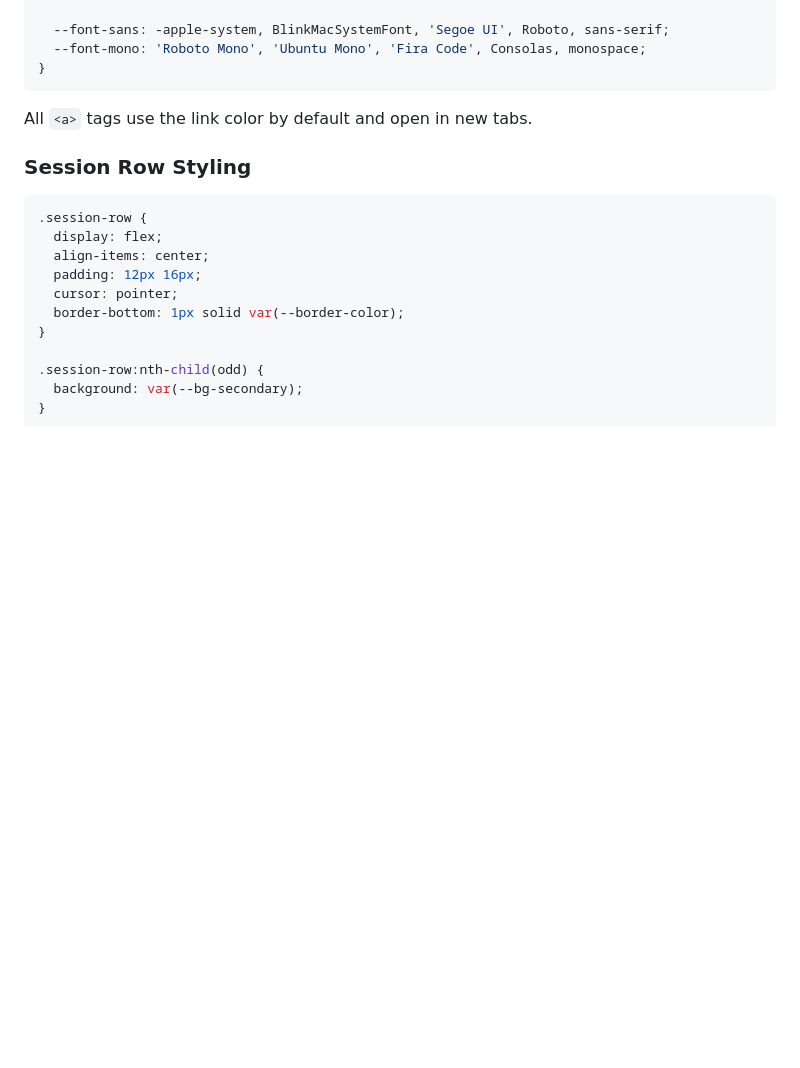
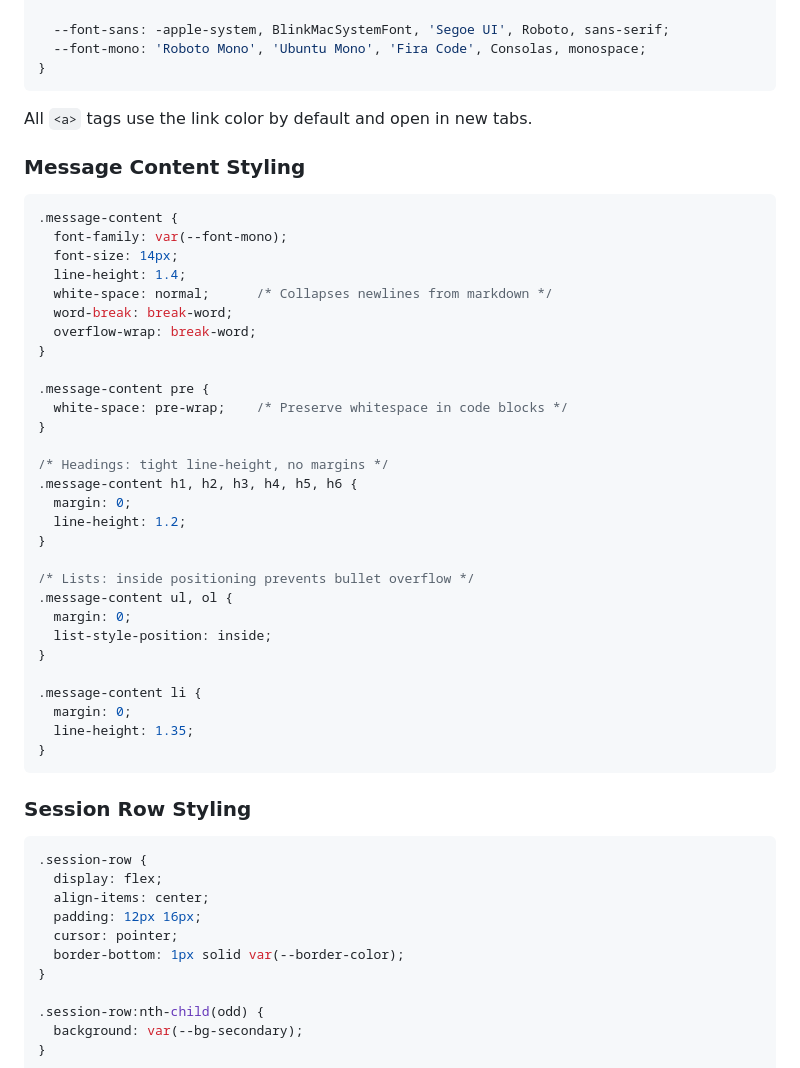
Before and after one commit to th317erd/hero, a Markdown page: docs/frontend.md, the part around the change. Drawn GitHub-style; blank space fills up the shorter version.

Commit message:
Update docs with CSS spacing fixes
- Document white-space fix (pre-wrap → normal)
- Document horizontal overflow fixes
- Document balanced line-heights
- Add Message Content Styling section to frontend.md

🤖 Generated with [Claude Code](https://claude.com/claude-code)

Co-Authored-By: Claude Opus 4.5 <noreply@anthropic.com>

````diff
--- a/docs/frontend.md
+++ b/docs/frontend.md
@@ -425,6 +425,40 @@ messageInput.addEventListener('keydown', (e) => {
 
 All `<a>` tags use the link color by default and open in new tabs.
 
+### Message Content Styling
+
+```css
+.message-content {
+  font-family: var(--font-mono);
+  font-size: 14px;
+  line-height: 1.4;
+  white-space: normal;      /* Collapses newlines from markdown */
+  word-break: break-word;
+  overflow-wrap: break-word;
+}
+
+.message-content pre {
+  white-space: pre-wrap;    /* Preserve whitespace in code blocks */
+}
+
+/* Headings: tight line-height, no margins */
+.message-content h1, h2, h3, h4, h5, h6 {
+  margin: 0;
+  line-height: 1.2;
+}
+
+/* Lists: inside positioning prevents bullet overflow */
+.message-content ul, ol {
+  margin: 0;
+  list-style-position: inside;
+}
+
+.message-content li {
+  margin: 0;
+  line-height: 1.35;
+}
+```
+
 ### Session Row Styling
 
 ```css
````
Also changed, not shown: docs/STATUS.md (+4 -2 lines).
